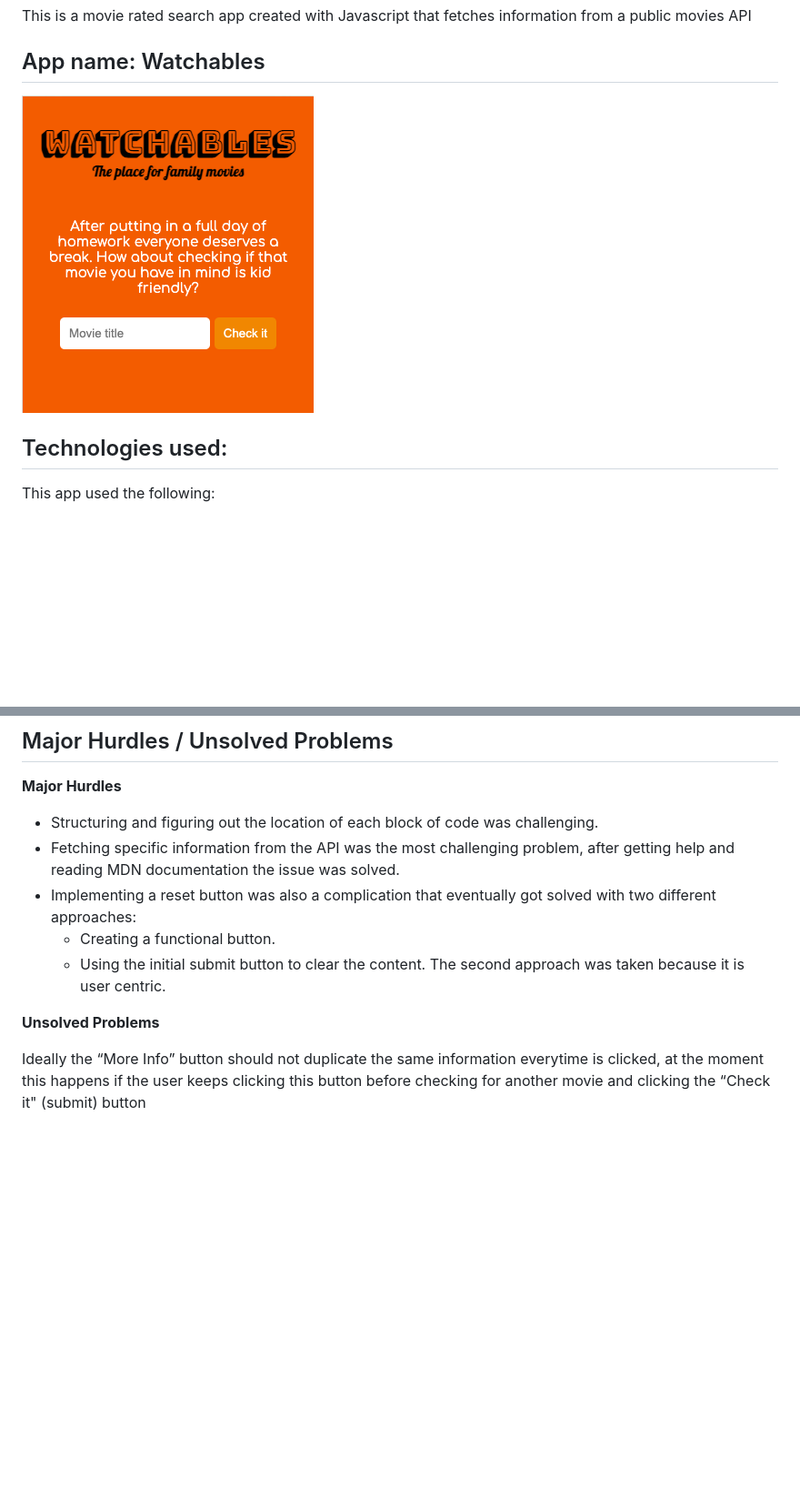
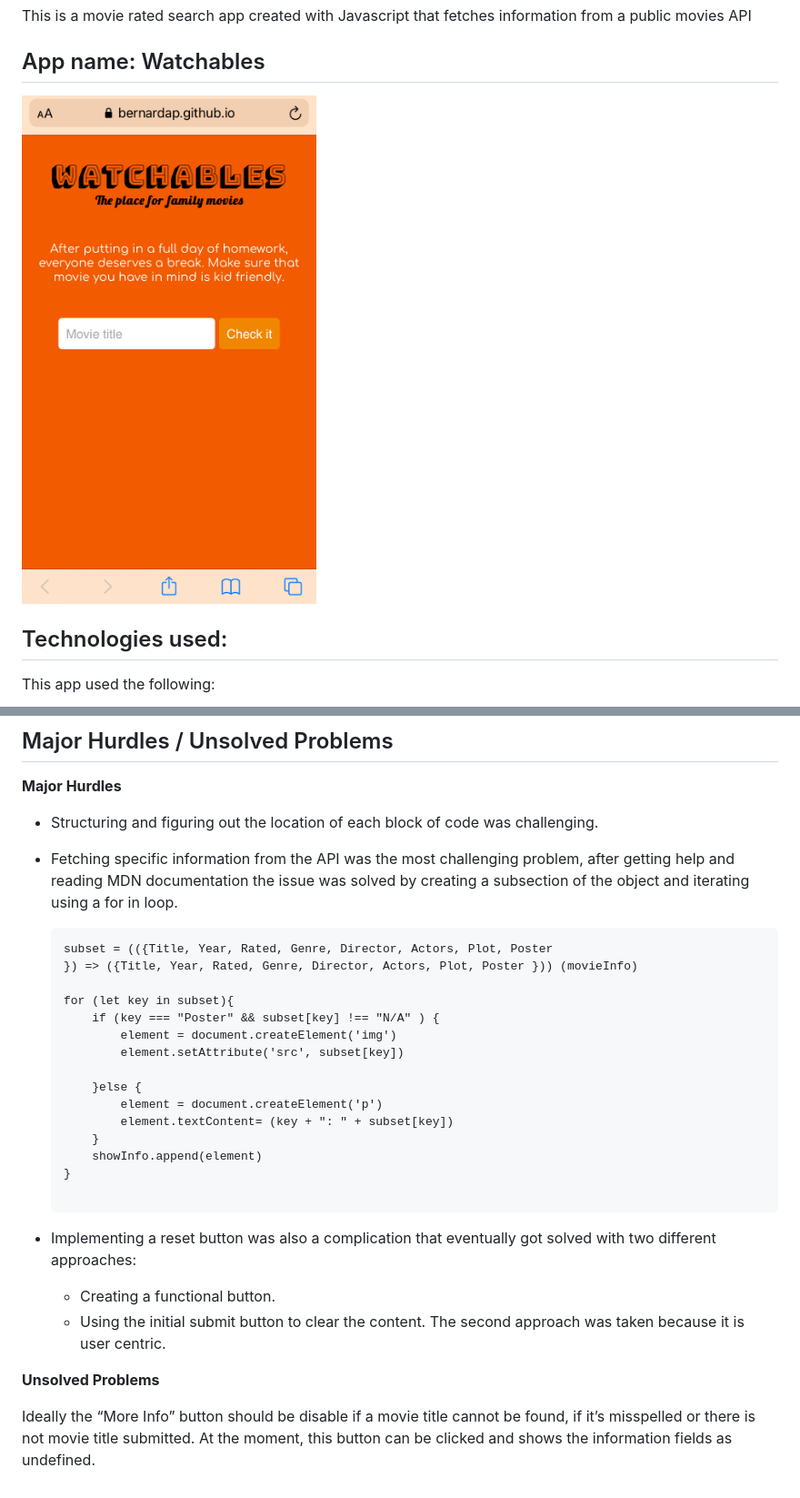
Before and after one commit to BernardaP/project-1-API-Dashboard, a Markdown page: README.md, 2 parts joined by grey strips. Shown at 91% size. Drawn GitHub-style; pictures changed too: img/watchables-api-dashboard.png; blank space fills up the shorter version.

Commit message:
Minor changes to css file, more info button fixed and Readme updated

````diff
--- a/README.md
+++ b/README.md
@@ -25,7 +25,26 @@ The **main users** are busy parents that want to know if the movie they picked t
 ## Major Hurdles / Unsolved Problems
 **Major Hurdles**
 - Structuring and figuring out the location of each block of code was challenging.
-- Fetching specific information from the API was the most challenging problem, after getting help and reading MDN documentation the issue was solved.
+- Fetching specific information from the API was the most challenging problem, after getting help and reading MDN documentation the issue was solved by creating a  subsection of the object and iterating using a for in loop.
+
+    ```
+    subset = (({Title, Year, Rated, Genre, Director, Actors, Plot, Poster
+    }) => ({Title, Year, Rated, Genre, Director, Actors, Plot, Poster })) (movieInfo)
+
+    for (let key in subset){
+        if (key === "Poster" && subset[key] !== "N/A" ) {
+            element = document.createElement('img')
+            element.setAttribute('src', subset[key])
+
+        }else {
+            element = document.createElement('p')
+            element.textContent= (key + ": " + subset[key])
+        }
+        showInfo.append(element)
+    }
+
+    ```
+
 - Implementing a reset button was also a complication that eventually got solved with two different approaches:
     - Creating a functional button.
     - Using the initial submit button to clear the content.
@@ -33,4 +52,4 @@ The **main users** are busy parents that want to know if the movie they picked t
 
 **Unsolved Problems**
 
- Ideally the “More Info” button should not duplicate the same information everytime is clicked, at the moment this happens if the user keeps clicking this button before checking for another movie and clicking the “Check it" (submit) button
+Ideally the “More Info” button should be disable if a movie title cannot be found, if it’s misspelled or there is not movie title submitted. At the moment, this button can be clicked and shows the information fields as undefined.
````
Also changed, not shown: 3 other files.
